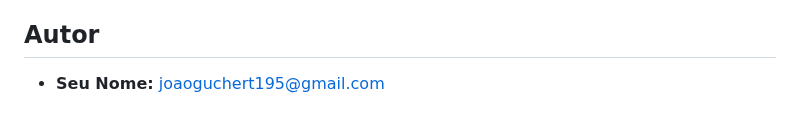
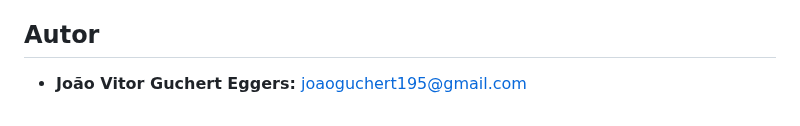
Before and after one commit to joaovitoreggers/API_IGREJA, a Markdown page: README.md, the part around the change. GitHub-like rendering.

```diff
--- a/README.md
+++ b/README.md
@@ -135,4 +135,4 @@ Este projeto está licenciado sob a licença MIT. Consulte o arquivo `LICENSE` p
 
 ## Autor
 
-- **Seu Nome:** [joaoguchert195@gmail.com](mailto:joaoguchert195@gmail.com)
+- **João Vitor Guchert Eggers:** [joaoguchert195@gmail.com](mailto:joaoguchert195@gmail.com)
```
